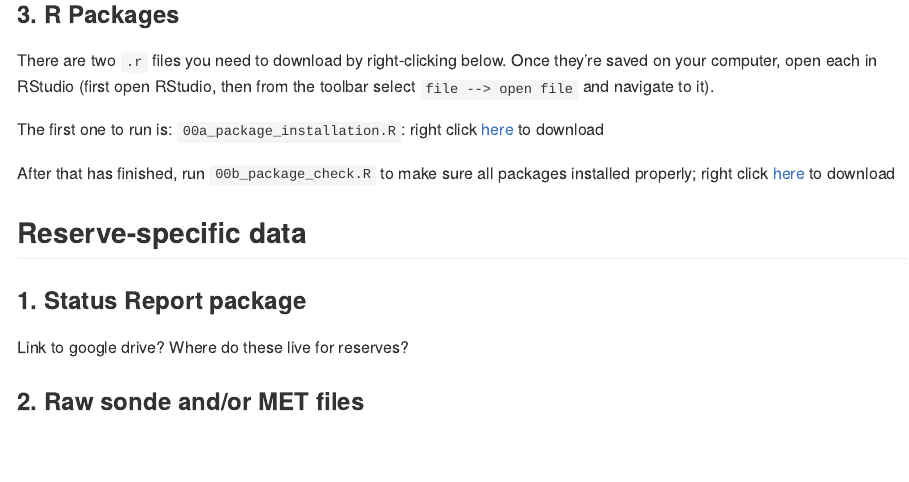
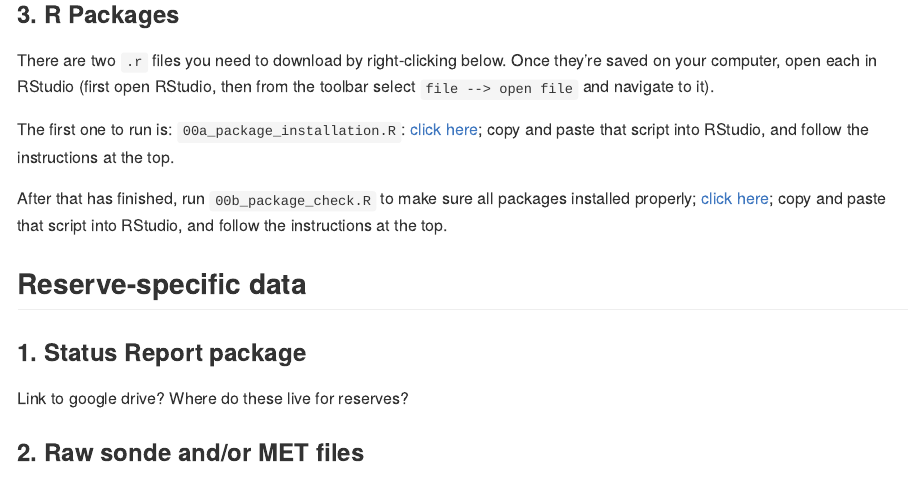
Before and after one commit to swmpkim/ttw_2019, an R Markdown document (README.Rmd): the page in a window 1100 px wide, from 850 px down. Rendered offline with R 4.5, knitr and Pandoc, with nearby package versions.

Commit message:
updated instructions and readme

```diff
--- a/README.Rmd
+++ b/README.Rmd
@@ -30,9 +30,9 @@ Download the free Desktop version from [RStudio](https://www.rstudio.com/product
 
 There are two `.r` files you need to download by right-clicking below. Once they're saved on your computer, open each in RStudio (first open RStudio, then from the toolbar select `file --> open file` and navigate to it).
 
-The first one to run is:  `00a_package_installation.R`: right click [here](https://github.com/swmpkim/ttw_2019/blob/master/00a_package_installation.R) to download
+The first one to run is:  `00a_package_installation.R`:  [click here](https://github.com/swmpkim/ttw_2019/blob/master/00a_package_installation.R); copy and paste that script into RStudio, and follow the instructions at the top.
 
-After that has finished, run `00b_package_check.R` to make sure all packages installed properly; right click [here](https://github.com/swmpkim/ttw_2019/blob/master/00b_package_check.R) to download
+After that has finished, run `00b_package_check.R` to make sure all packages installed properly;  [click here](https://github.com/swmpkim/ttw_2019/blob/master/00b_package_check.R); copy and paste that script into RStudio, and follow the instructions at the top.
 
 ## Reserve-specific data
 
```
Also changed, not shown: 00a_package_installation.R (+10 -0 lines).
